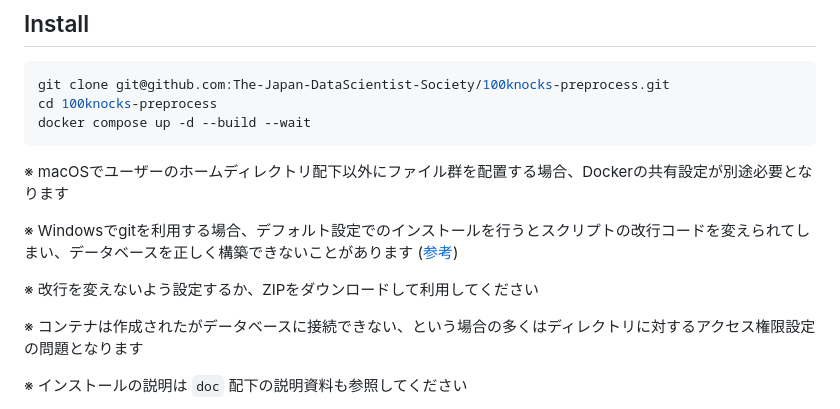
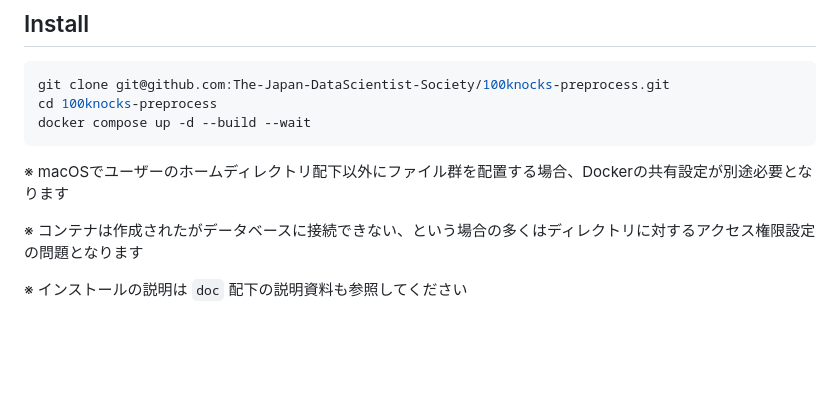
Before and after one commit to The-Japan-DataScientist-Society/100knocks-preprocess, a Markdown page: README.md, the part around the change. Rendered like a GitHub page; blank space fills up the shorter version.

Commit message:
README.md の CRLF 問題の記述削除

```diff
--- a/README.md
+++ b/README.md
@@ -39,10 +39,6 @@ docker compose up -d --build --wait
 
 ※ macOSでユーザーのホームディレクトリ配下以外にファイル群を配置する場合、Dockerの共有設定が別途必要となります
 
-※ Windowsでgitを利用する場合、デフォルト設定でのインストールを行うとスクリプトの改行コードを変えられてしまい、データベースを正しく構築できないことがあります ([参考](https://github.com/The-Japan-DataScientist-Society/100knocks-preprocess/issues/1#issue-640590032))
-
-※ 改行を変えないよう設定するか、ZIPをダウンロードして利用してください
-
 ※ コンテナは作成されたがデータベースに接続できない、という場合の多くはディレクトリに対するアクセス権限設定の問題となります
 
 ※ インストールの説明は `doc` 配下の説明資料も参照してください
```
